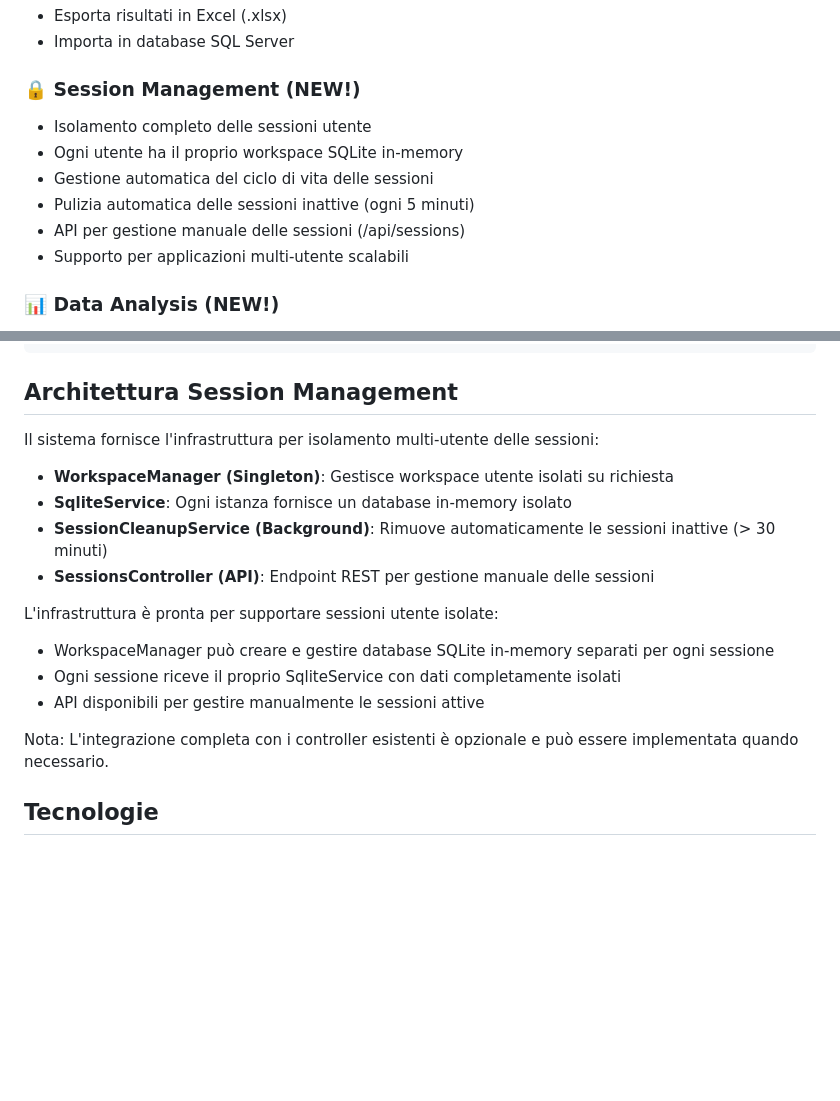
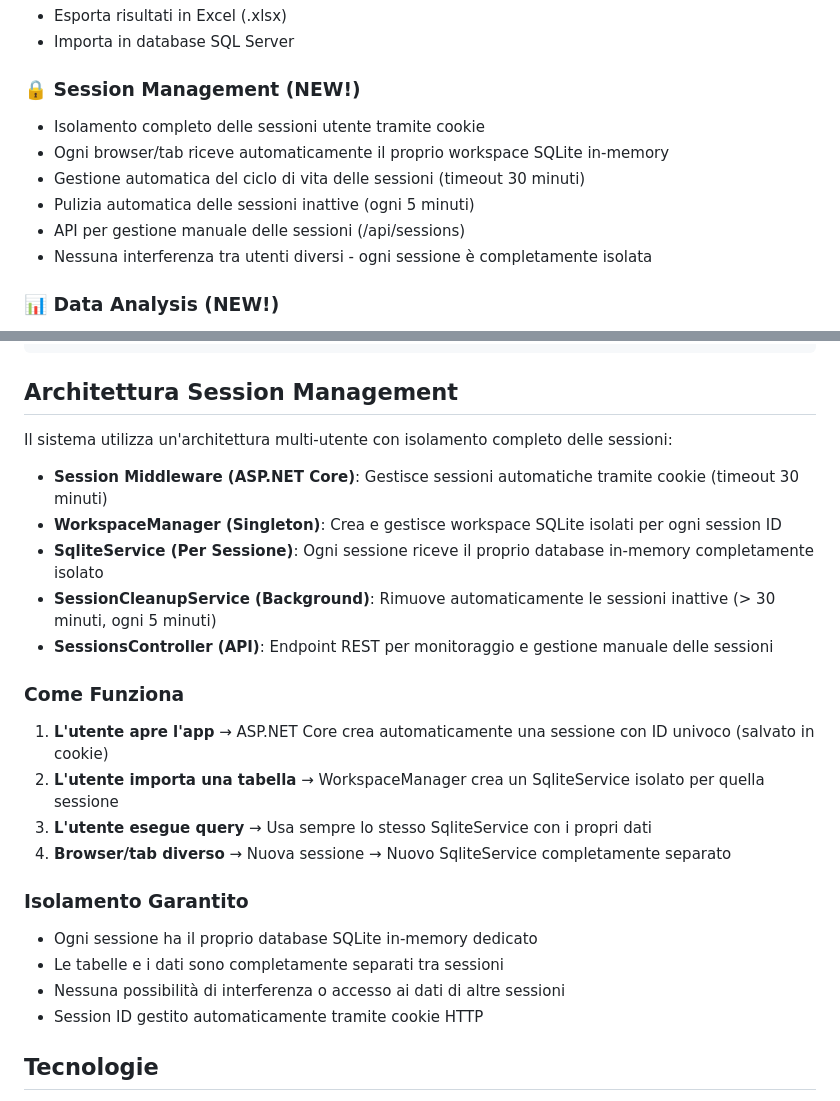
Before and after one commit to wdimarcantonio/app-sqlstudio, a Markdown page: README.md, 2 parts joined by grey strips. Rendered like a GitHub page; blank space fills up the shorter version.

Commit message:
Update README with accurate session isolation documentation
Co-authored-by: wdimarcantonio <40441451+wdimarcantonio@users.noreply.github.com>

```diff
--- a/README.md
+++ b/README.md
@@ -33,12 +33,12 @@ Applicazione WPF .NET 8 per importare file Excel/CSV, eseguire query SQL e espor
 - Importa in database SQL Server
 
 ### 🔒 Session Management (NEW!)
-- Isolamento completo delle sessioni utente
-- Ogni utente ha il proprio workspace SQLite in-memory
-- Gestione automatica del ciclo di vita delle sessioni
+- Isolamento completo delle sessioni utente tramite cookie
+- Ogni browser/tab riceve automaticamente il proprio workspace SQLite in-memory
+- Gestione automatica del ciclo di vita delle sessioni (timeout 30 minuti)
 - Pulizia automatica delle sessioni inattive (ogni 5 minuti)
 - API per gestione manuale delle sessioni (/api/sessions)
-- Supporto per applicazioni multi-utente scalabili
+- Nessuna interferenza tra utenti diversi - ogni sessione è completamente isolata
 
 ### 📊 Data Analysis (NEW!)
 - Analisi completa delle colonne con statistiche dettagliate
@@ -97,19 +97,27 @@ SqlExcelApp/
 
 ## Architettura Session Management
 
-Il sistema fornisce l'infrastruttura per isolamento multi-utente delle sessioni:
+Il sistema utilizza un'architettura multi-utente con isolamento completo delle sessioni:
 
-- **WorkspaceManager (Singleton)**: Gestisce workspace utente isolati su richiesta
-- **SqliteService**: Ogni istanza fornisce un database in-memory isolato
-- **SessionCleanupService (Background)**: Rimuove automaticamente le sessioni inattive (> 30 minuti)
-- **SessionsController (API)**: Endpoint REST per gestione manuale delle sessioni
+- **Session Middleware (ASP.NET Core)**: Gestisce sessioni automatiche tramite cookie (timeout 30 minuti)
+- **WorkspaceManager (Singleton)**: Crea e gestisce workspace SQLite isolati per ogni session ID
+- **SqliteService (Per Sessione)**: Ogni sessione riceve il proprio database in-memory completamente isolato
+- **SessionCleanupService (Background)**: Rimuove automaticamente le sessioni inattive (> 30 minuti, ogni 5 minuti)
+- **SessionsController (API)**: Endpoint REST per monitoraggio e gestione manuale delle sessioni
 
-L'infrastruttura è pronta per supportare sessioni utente isolate:
-- WorkspaceManager può creare e gestire database SQLite in-memory separati per ogni sessione
-- Ogni sessione riceve il proprio SqliteService con dati completamente isolati
-- API disponibili per gestire manualmente le sessioni attive
+### Come Funziona
 
-Nota: L'integrazione completa con i controller esistenti è opzionale e può essere implementata quando necessario.
+1. **L'utente apre l'app** → ASP.NET Core crea automaticamente una sessione con ID univoco (salvato in cookie)
+2. **L'utente importa una tabella** → WorkspaceManager crea un SqliteService isolato per quella sessione
+3. **L'utente esegue query** → Usa sempre lo stesso SqliteService con i propri dati
+4. **Browser/tab diverso** → Nuova sessione → Nuovo SqliteService completamente separato
+
+### Isolamento Garantito
+
+- Ogni sessione ha il proprio database SQLite in-memory dedicato
+- Le tabelle e i dati sono completamente separati tra sessioni
+- Nessuna possibilità di interferenza o accesso ai dati di altre sessioni
+- Session ID gestito automaticamente tramite cookie HTTP
 
 ## Tecnologie
 
```
